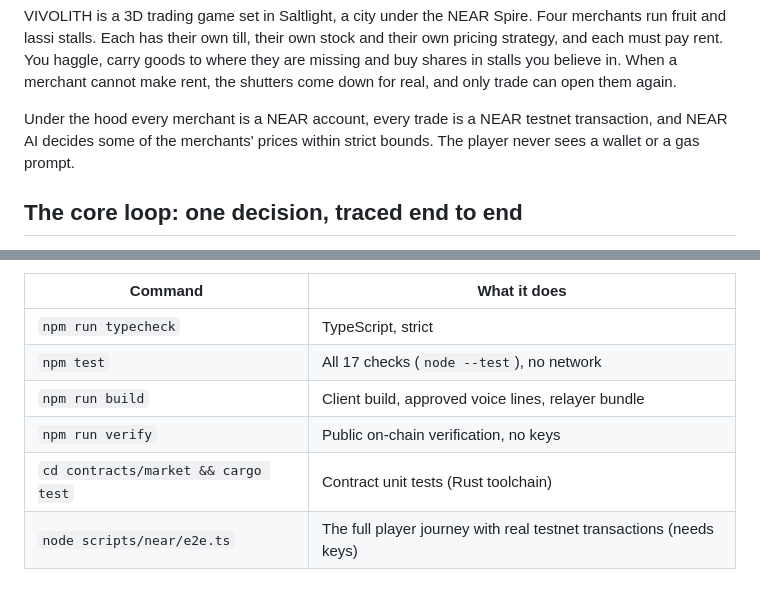
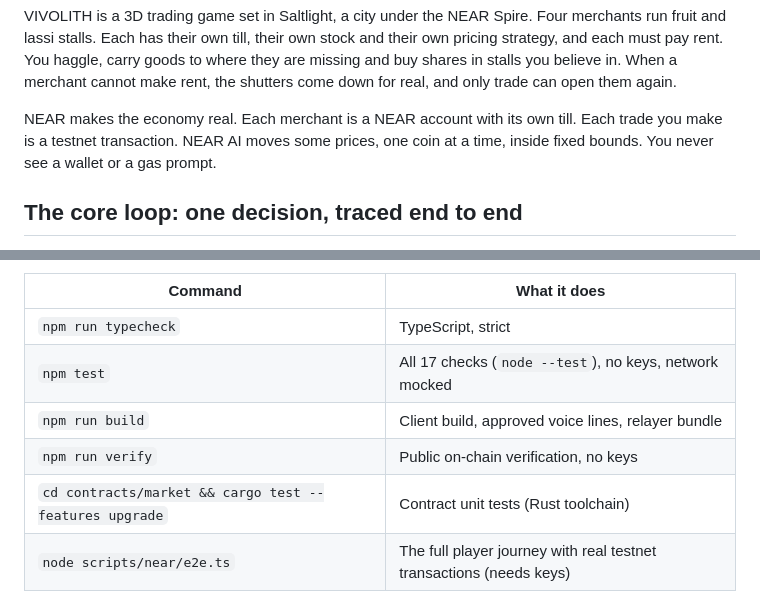
Before and after one commit to bunnyyxtan/vivolith, a Markdown page: README.md, 2 parts joined by grey strips. GitHub-like rendering.

```diff
--- a/README.md
+++ b/README.md
@@ -12,8 +12,8 @@ Each has their own till, their own stock and their own pricing strategy, and eac
 to where they are missing and buy shares in stalls you believe in. When a merchant cannot make rent, the shutters come
 down for real, and only trade can open them again.
 
-Under the hood every merchant is a NEAR account, every trade is a NEAR testnet transaction, and NEAR AI decides some of
-the merchants' prices within strict bounds. The player never sees a wallet or a gas prompt.
+NEAR makes the economy real. Each merchant is a NEAR account with its own till. Each trade you make is a testnet
+transaction. NEAR AI moves some prices, one coin at a time, inside fixed bounds. You never see a wallet or a gas prompt.
 
 ## The core loop: one decision, traced end to end
 
@@ -162,10 +162,10 @@ deployment uses its own relayer account, NEAR AI key, Upstash Redis and ElevenLa
 | Command | What it does |
 |---|---|
 | `npm run typecheck` | TypeScript, strict |
-| `npm test` | All 17 checks (`node --test`), no network |
+| `npm test` | All 17 checks (`node --test`), no keys, network mocked |
 | `npm run build` | Client build, approved voice lines, relayer bundle |
 | `npm run verify` | Public on-chain verification, no keys |
-| `cd contracts/market && cargo test` | Contract unit tests (Rust toolchain) |
+| `cd contracts/market && cargo test --features upgrade` | Contract unit tests (Rust toolchain) |
 | `node scripts/near/e2e.ts` | The full player journey with real testnet transactions (needs keys) |
 
 CI ([`.github/workflows/ci.yml`](.github/workflows/ci.yml)) runs the typecheck, the checks, the build and the
```
Also changed, not shown: other parts of README.md (+16 -16 lines), docs/STATE_MACHINES.md (+2 -2 lines), docs/VERIFICATION.md (+3 -3 lines), docs/media/ask-merchant-grounded.jpg, 3 other files.
